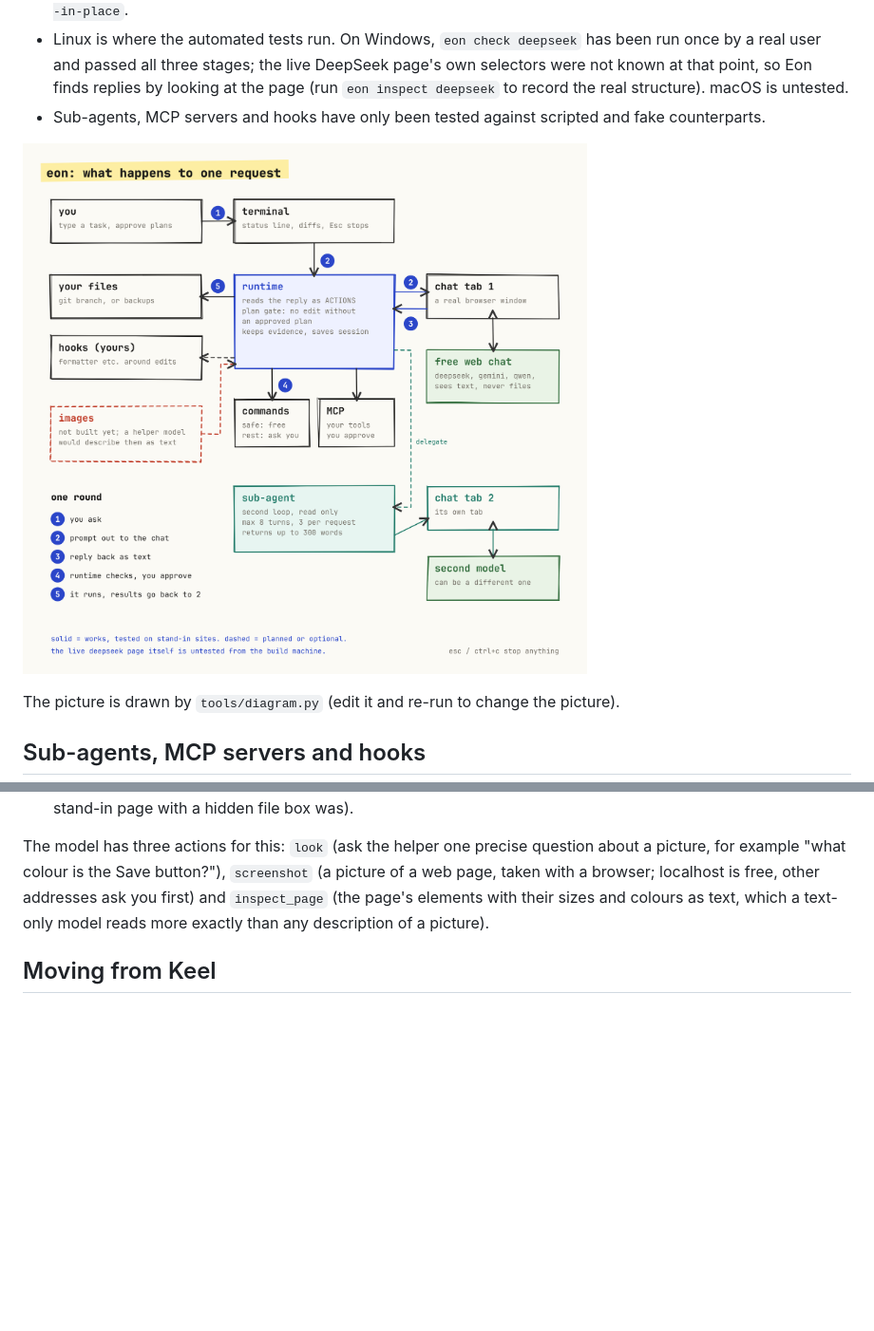
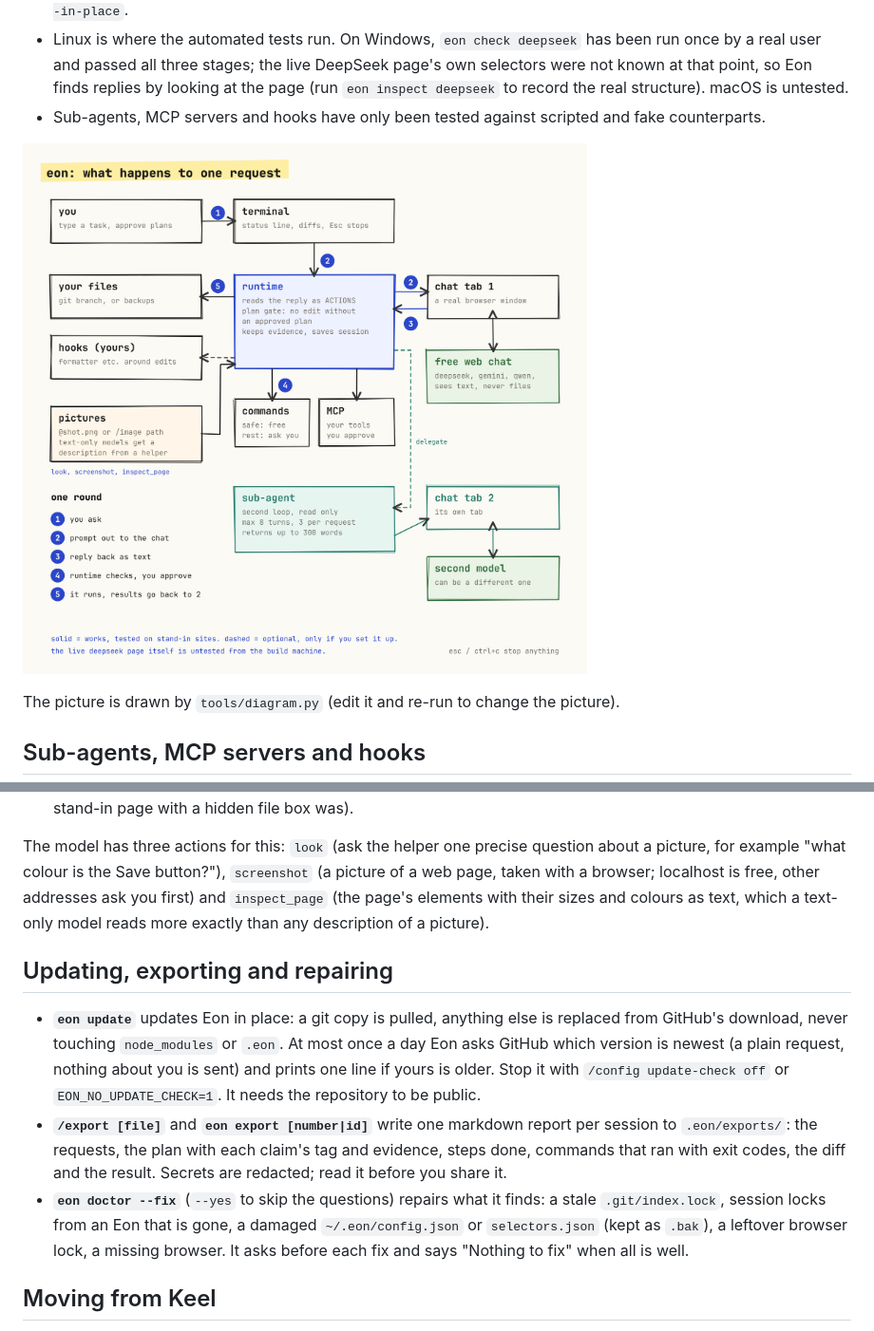
Before and after one commit to kyoubitt/Eon, a Markdown page: docs/guide.md, 2 parts joined by grey strips. Shown at 95% size. Drawn GitHub-style; pictures changed too: examples/architecture.png; blank space fills up the shorter version.

```diff
--- a/docs/guide.md
+++ b/docs/guide.md
@@ -361,6 +361,12 @@ Attach a picture with `@screenshot.png` in your message, or `/image path` before
 
 The model has three actions for this: `look` (ask the helper one precise question about a picture, for example "what colour is the Save button?"), `screenshot` (a picture of a web page, taken with a browser; localhost is free, other addresses ask you first) and `inspect_page` (the page's elements with their sizes and colours as text, which a text-only model reads more exactly than any description of a picture).
 
+## Updating, exporting and repairing
+
+- **`eon update`** updates Eon in place: a git copy is pulled, anything else is replaced from GitHub's download, never touching `node_modules` or `.eon`. At most once a day Eon asks GitHub which version is newest (a plain request, nothing about you is sent) and prints one line if yours is older. Stop it with `/config update-check off` or `EON_NO_UPDATE_CHECK=1`. It needs the repository to be public.
+- **`/export [file]`** and **`eon export [number|id]`** write one markdown report per session to `.eon/exports/`: the requests, the plan with each claim's tag and evidence, steps done, commands that ran with exit codes, the diff and the result. Secrets are redacted; read it before you share it.
+- **`eon doctor --fix`** (`--yes` to skip the questions) repairs what it finds: a stale `.git/index.lock`, session locks from an Eon that is gone, a damaged `~/.eon/config.json` or `selectors.json` (kept as `.bak`), a leftover browser lock, a missing browser. It asks before each fix and says "Nothing to fix" when all is well.
+
 ## Moving from Keel
 
 Eon was called Keel. The first time you start it, the old `~/.keel` folder (your login included) and each project's `.keel/` folder (sessions, memory, research, worktrees) are moved to `.eon` automatically. Old `keel/` branches and `keel:` commits still work with `/merge`, `/undo` and `eon -r`. The old `keel` command is gone.
```
Also changed, not shown: README.md (+7 -1 lines), examples/demo.gif (added), 10 other files.
